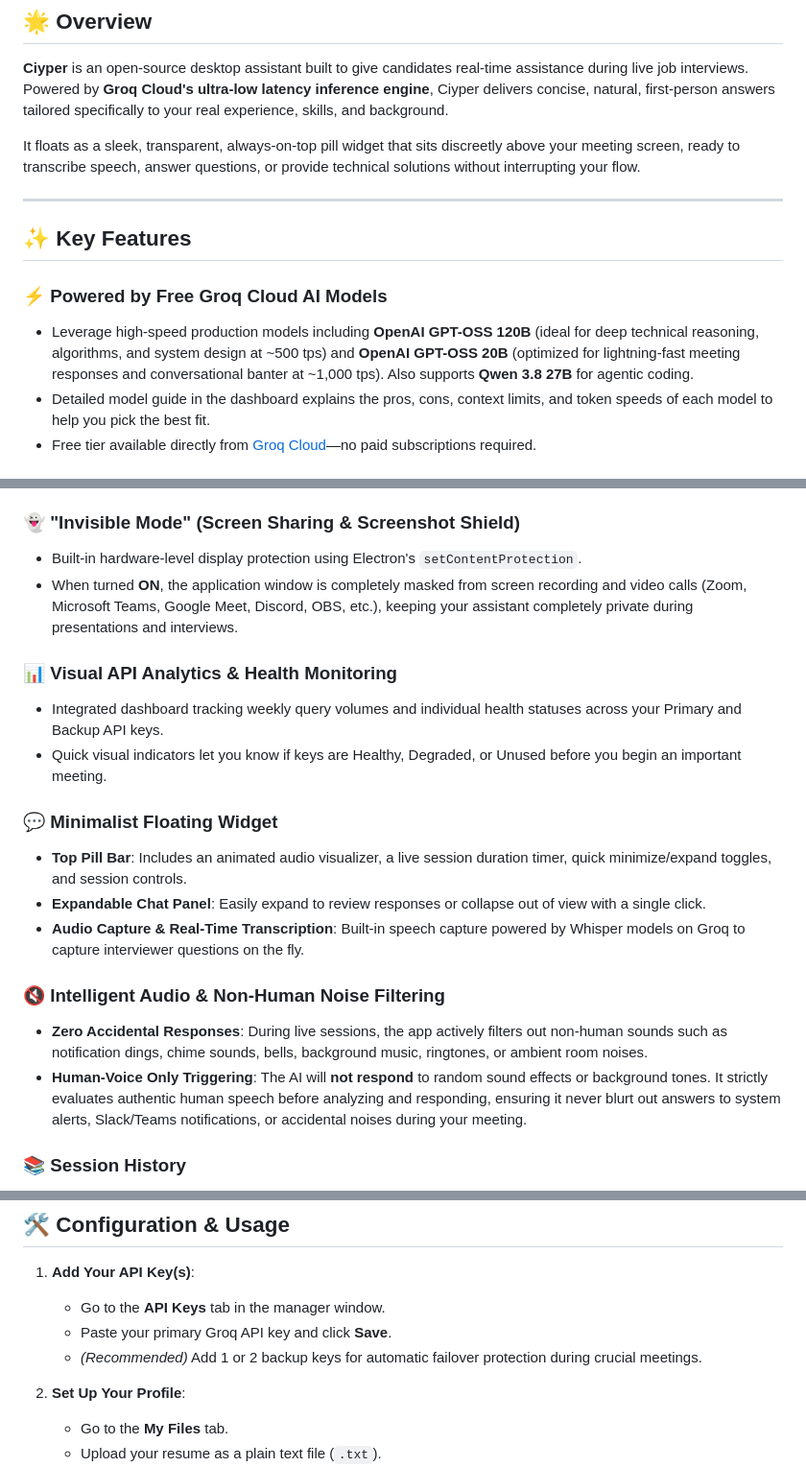
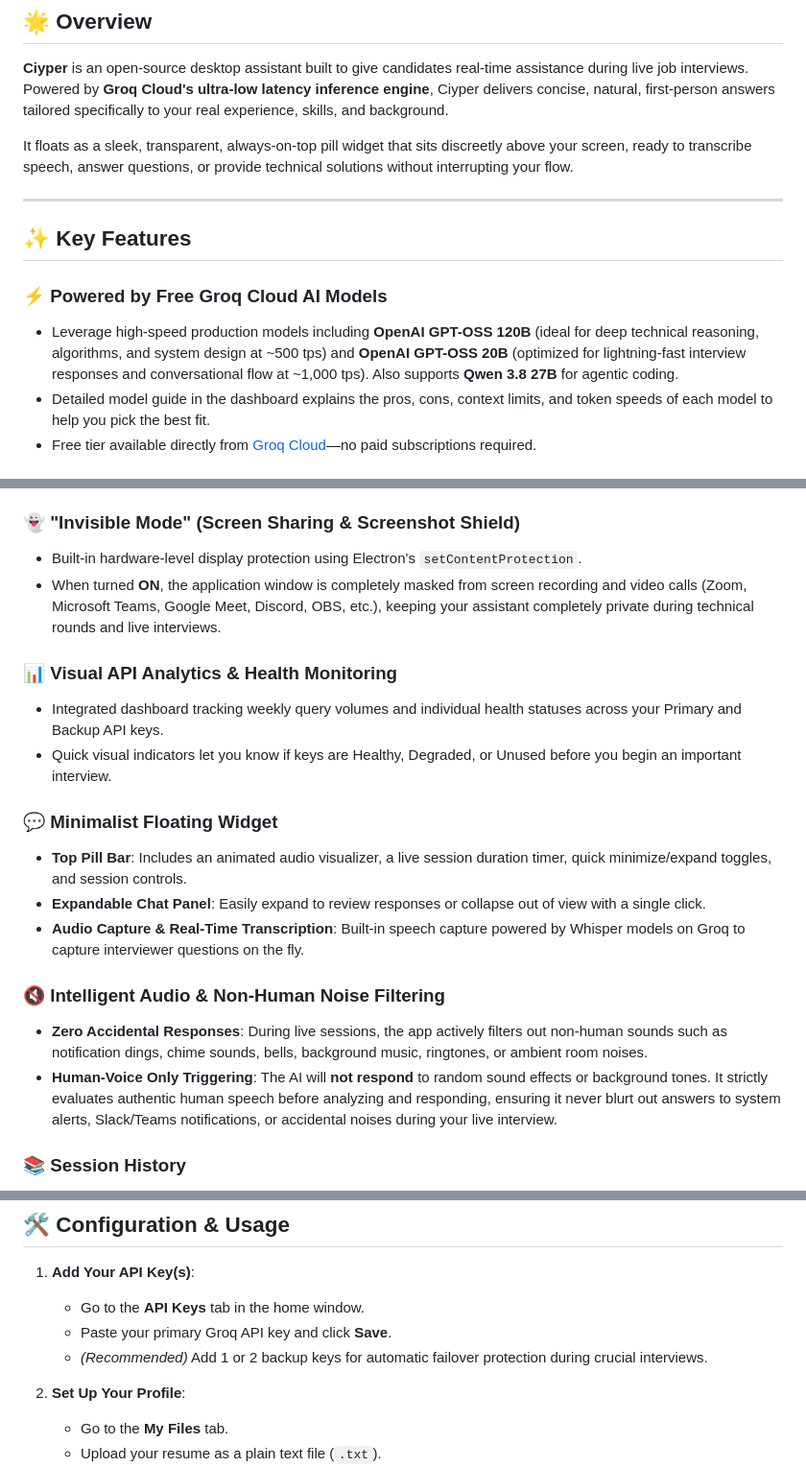
Before and after one commit to marjhonie-siasol/Ciyper, a Markdown page: README.md, 3 parts joined by grey strips. Shown at 96% size. Rendered like a GitHub page.

Commit message:
feat: rename ciyper-icon to ciyper-logo and landing to ciyper_home, refine README

```diff
--- a/README.md
+++ b/README.md
@@ -18,14 +20,14 @@
 
 **Ciyper** is an open-source desktop assistant built to give candidates real-time assistance during live job interviews. Powered by **Groq Cloud's ultra-low latency inference engine**, Ciyper delivers concise, natural, first-person answers tailored specifically to your real experience, skills, and background.
 
-It floats as a sleek, transparent, always-on-top pill widget that sits discreetly above your meeting screen, ready to transcribe speech, answer questions, or provide technical solutions without interrupting your flow.
+It floats as a sleek, transparent, always-on-top pill widget that sits discreetly above your screen, ready to transcribe speech, answer questions, or provide technical solutions without interrupting your flow.
 
 ---
 
 ## ✨ Key Features
 
 ### ⚡ Powered by Free Groq Cloud AI Models
-- Leverage high-speed production models including **OpenAI GPT-OSS 120B** (ideal for deep technical reasoning, algorithms, and system design at ~500 tps) and **OpenAI GPT-OSS 20B** (optimized for lightning-fast meeting responses and conversational banter at ~1,000 tps). Also supports **Qwen 3.8 27B** for agentic coding.
+- Leverage high-speed production models including **OpenAI GPT-OSS 120B** (ideal for deep technical reasoning, algorithms, and system design at ~500 tps) and **OpenAI GPT-OSS 20B** (optimized for lightning-fast interview responses and conversational flow at ~1,000 tps). Also supports **Qwen 3.8 27B** for agentic coding.
 - Detailed model guide in the dashboard explains the pros, cons, context limits, and token speeds of each model to help you pick the best fit.
 - Free tier available directly from [Groq Cloud](https://console.groq.com/keys)—no paid subscriptions required.
 
@@ -45,11 +47,11 @@ It floats as a sleek, transparent, always-on-top pill widget that sits discreetl
 
 ### 👻 "Invisible Mode" (Screen Sharing & Screenshot Shield)
 - Built-in hardware-level display protection using Electron's `setContentProtection`.
-- When turned **ON**, the application window is completely masked from screen recording and video calls (Zoom, Microsoft Teams, Google Meet, Discord, OBS, etc.), keeping your assistant completely private during presentations and interviews.
+- When turned **ON**, the application window is completely masked from screen recording and video calls (Zoom, Microsoft Teams, Google Meet, Discord, OBS, etc.), keeping your assistant completely private during technical rounds and live interviews.
 
 ### 📊 Visual API Analytics & Health Monitoring
 - Integrated dashboard tracking weekly query volumes and individual health statuses across your Primary and Backup API keys.
-- Quick visual indicators let you know if keys are Healthy, Degraded, or Unused before you begin an important meeting.
+- Quick visual indicators let you know if keys are Healthy, Degraded, or Unused before you begin an important interview.
 
 ### 💬 Minimalist Floating Widget
 - **Top Pill Bar**: Includes an animated audio visualizer, a live session duration timer, quick minimize/expand toggles, and session controls.
@@ -58,7 +60,7 @@ It floats as a sleek, transparent, always-on-top pill widget that sits discreetl
 
 ### 🔇 Intelligent Audio & Non-Human Noise Filtering
 - **Zero Accidental Responses**: During live sessions, the app actively filters out non-human sounds such as notification dings, chime sounds, bells, background music, ringtones, or ambient room noises.
-- **Human-Voice Only Triggering**: The AI will **not respond** to random sound effects or background tones. It strictly evaluates authentic human speech before analyzing and responding, ensuring it never blurt out answers to system alerts, Slack/Teams notifications, or accidental noises during your meeting.
+- **Human-Voice Only Triggering**: The AI will **not respond** to random sound effects or background tones. It strictly evaluates authentic human speech before analyzing and responding, ensuring it never blurt out answers to system alerts, Slack/Teams notifications, or accidental noises during your live interview.
 
 ### 📚 Session History
 - Every session is automatically archived locally with timestamps, duration, and generated session titles for post-interview review and learning.
@@ -105,9 +107,9 @@ Or download the pre-compiled installer from [GitHub Releases](https://github.com
 ## 🛠️ Configuration & Usage
 
 1. **Add Your API Key(s)**:
-   - Go to the **API Keys** tab in the manager window.
+   - Go to the **API Keys** tab in the home window.
    - Paste your primary Groq API key and click **Save**.
-   - *(Recommended)* Add 1 or 2 backup keys for automatic failover protection during crucial meetings.
+   - *(Recommended)* Add 1 or 2 backup keys for automatic failover protection during crucial interviews.
 
 2. **Set Up Your Profile**:
    - Go to the **My Files** tab.
```
Also changed, not shown: other parts of README.md (+5 -3 lines), ciyper-logo.png (renamed from ciyper-icon.png), 6 other files.
